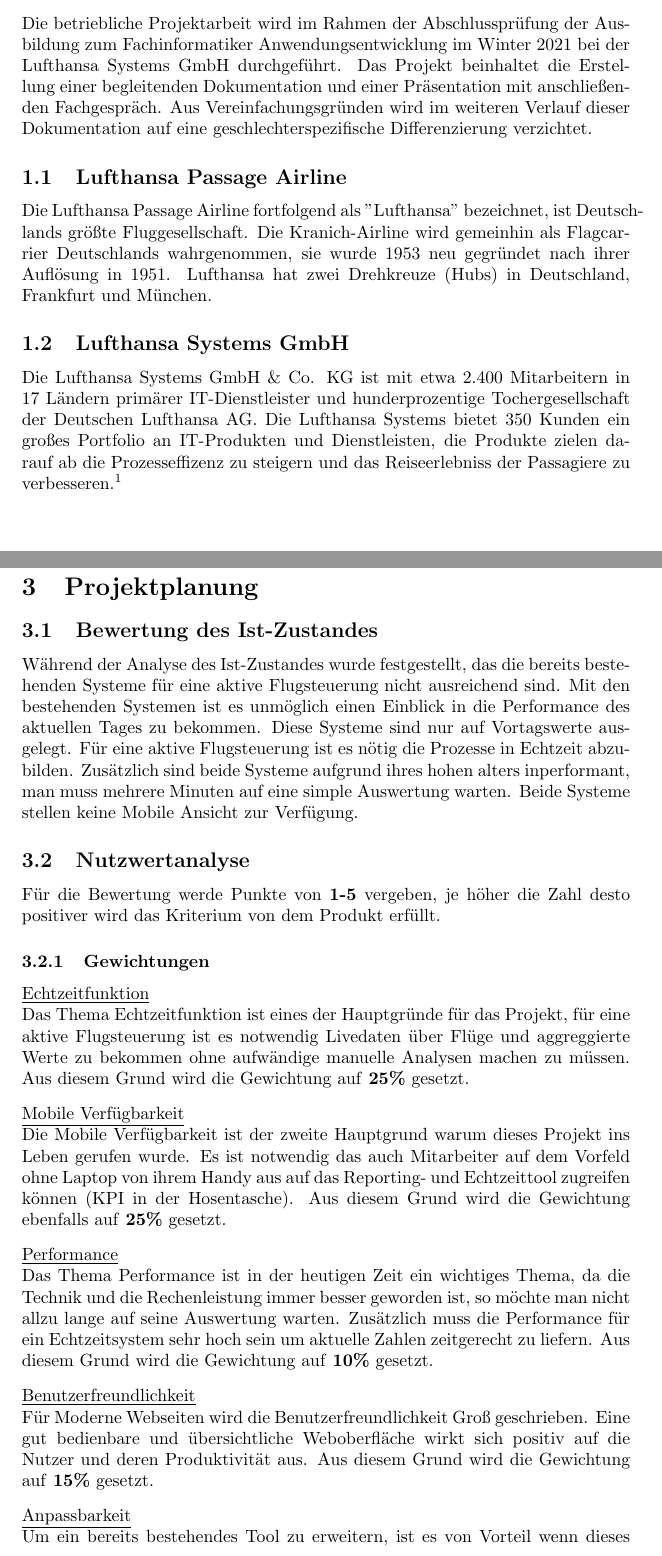
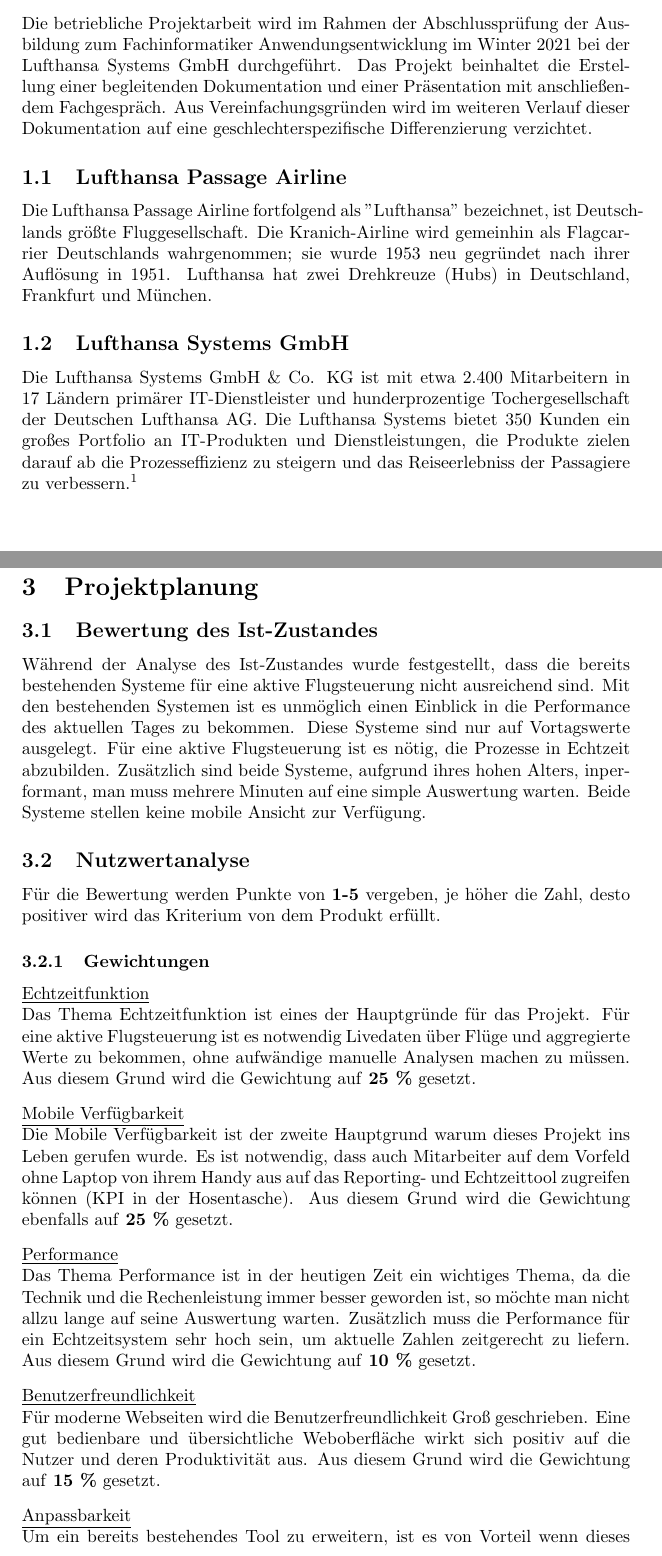
Before and after one commit to zeus1999/abschlussdokumentation-ausbildung-2022, a LaTeX document (main.tex, which reads pages/projektplanung.tex, pages/vorwort.tex): two parts of pages 5 and 8 of 34, joined at a grey line, cut so that both start at the same text. Compiled offline with pdfLaTeX.

Commit message:
fix grammar

```diff
--- a/pages/projektplanung.tex
+++ b/pages/projektplanung.tex
@@ -1,18 +1,18 @@
 \section{Projektplanung}
 
 	\subsection{Bewertung des Ist-Zustandes}
-	Während der Analyse des Ist-Zustandes wurde festgestellt, das die bereits bestehenden Systeme für eine aktive Flugsteuerung nicht ausreichend sind. Mit den bestehenden Systemen ist es unmöglich einen Einblick in die Performance des aktuellen Tages zu bekommen. Diese Systeme sind nur auf Vortagswerte ausgelegt. Für eine aktive Flugsteuerung ist es nötig die Prozesse in Echtzeit abzubilden. Zusätzlich sind beide Systeme aufgrund ihres hohen alters inperformant, man muss mehrere Minuten auf eine simple Auswertung warten. Beide Systeme stellen keine Mobile Ansicht zur Verfügung.
+	Während der Analyse des Ist-Zustandes wurde festgestellt, dass die bereits bestehenden Systeme für eine aktive Flugsteuerung nicht ausreichend sind. Mit den bestehenden Systemen ist es unmöglich einen Einblick in die Performance des aktuellen Tages zu bekommen. Diese Systeme sind nur auf Vortagswerte ausgelegt. Für eine aktive Flugsteuerung ist es nötig, die Prozesse in Echtzeit abzubilden. Zusätzlich sind beide Systeme, aufgrund ihres hohen Alters, inperformant, man muss mehrere Minuten auf eine simple Auswertung warten. Beide Systeme stellen keine mobile Ansicht zur Verfügung.
 
 
 
 	\subsection{Nutzwertanalyse}
-	Für die Bewertung werde Punkte von \textbf{1-5} vergeben, je höher die Zahl desto positiver wird das Kriterium von dem Produkt erfüllt.
+	Für die Bewertung werden Punkte von \textbf{1-5} vergeben, je höher die Zahl, desto positiver wird das Kriterium von dem Produkt erfüllt.
 
 		\subsubsection{Gewichtungen}
 
 		{
 			\underline{Echtzeitfunktion}\\
-			Das Thema Echtzeitfunktion ist eines der Hauptgründe für das Projekt, für eine aktive Flugsteuerung ist es notwendig Livedaten über Flüge und aggreggierte Werte zu bekommen ohne aufwändige manuelle Analysen machen zu müssen. Aus diesem Grund wird die Gewichtung auf \textbf{25\%} gesetzt.
+			Das Thema Echtzeitfunktion ist eines der Hauptgründe für das Projekt. Für eine aktive Flugsteuerung ist es notwendig Livedaten über Flüge und aggregierte Werte zu bekommen, ohne aufwändige manuelle Analysen machen zu müssen. Aus diesem Grund wird die Gewichtung auf \textbf{25 \%} gesetzt.
 
 		}
 
@@ -21,7 +21,7 @@
 		{
 			\noindent
 			\underline{Mobile Verfügbarkeit}\\
-			Die Mobile Verfügbarkeit ist der zweite Hauptgrund warum dieses Projekt ins Leben gerufen wurde. Es ist notwendig das auch Mitarbeiter auf dem Vorfeld ohne Laptop von ihrem Handy aus auf das Reporting- und Echtzeittool zugreifen können (KPI in der Hosentasche). Aus diesem Grund wird die Gewichtung ebenfalls auf \textbf{25\%} gesetzt.
+			Die Mobile Verfügbarkeit ist der zweite Hauptgrund warum dieses Projekt ins Leben gerufen wurde. Es ist notwendig, dass auch Mitarbeiter auf dem Vorfeld ohne Laptop von ihrem Handy aus auf das Reporting- und Echtzeittool zugreifen können (KPI in der Hosentasche). Aus diesem Grund wird die Gewichtung ebenfalls auf \textbf{25 \%} gesetzt.
 		}
 
 		\vspace{8pt}
@@ -29,7 +29,7 @@
 		{
 			\noindent
 			\underline{Performance}\\
-			Das Thema Performance ist in der heutigen Zeit ein wichtiges Thema, da die Technik und die Rechenleistung immer besser geworden ist, so möchte man nicht allzu lange auf seine Auswertung warten. Zusätzlich muss die Performance für ein Echtzeitsystem sehr hoch sein um aktuelle Zahlen zeitgerecht zu liefern. Aus diesem Grund wird die Gewichtung auf \textbf{10\%} gesetzt.
+			Das Thema Performance ist in der heutigen Zeit ein wichtiges Thema, da die Technik und die Rechenleistung immer besser geworden ist, so möchte man nicht allzu lange auf seine Auswertung warten. Zusätzlich muss die Performance für ein Echtzeitsystem sehr hoch sein, um aktuelle Zahlen zeitgerecht zu liefern. Aus diesem Grund wird die Gewichtung auf \textbf{10 \%} gesetzt.
 		}
 
 		\vspace{8pt}
--- a/pages/vorwort.tex
+++ b/pages/vorwort.tex
@@ -3,14 +3,14 @@
 	Die betriebliche Projektarbeit wird im Rahmen der Abschlussprüfung der Ausbildung zum
 	Fachinformatiker Anwendungsentwicklung im Winter 2021 bei der Lufthansa Systems GmbH durchgeführt.
 	Das Projekt beinhaltet die Erstellung einer begleitenden
-	Dokumentation und einer Präsentation mit anschließenden Fachgespräch. Aus Vereinfachungsgründen wird im weiteren Verlauf dieser Dokumentation auf eine geschlechterspezifische
+	Dokumentation und einer Präsentation mit anschließendem Fachgespräch. Aus Vereinfachungsgründen wird im weiteren Verlauf dieser Dokumentation auf eine geschlechterspezifische
 	Differenzierung verzichtet.
 
 
 	\subsection{Lufthansa Passage Airline}
-	Die Lufthansa Passage Airline fortfolgend als "Lufthansa" bezeichnet, ist Deutschlands größte Fluggesellschaft. Die Kranich-Airline wird gemeinhin als Flagcarrier Deutschlands wahrgenommen, sie wurde 1953 neu gegründet nach ihrer Auflösung in 1951. Lufthansa hat zwei Drehkreuze (Hubs) in Deutschland, Frankfurt und München.
+	Die Lufthansa Passage Airline fortfolgend als "Lufthansa" bezeichnet, ist Deutschlands größte Fluggesellschaft. Die Kranich-Airline wird gemeinhin als Flagcarrier Deutschlands wahrgenommen; sie wurde 1953 neu gegründet nach ihrer Auflösung in 1951. Lufthansa hat zwei Drehkreuze (Hubs) in Deutschland, Frankfurt und München.
 
 	\subsection{Lufthansa Systems GmbH}
 	Die Lufthansa Systems GmbH \& Co. KG ist mit etwa 2.400 Mitarbeitern in 17 Ländern primärer IT-Dienstleister und hunderprozentige Tochergesellschaft der Deutschen Lufthansa AG.
-	Die Lufthansa Systems bietet 350 Kunden ein großes Portfolio an IT-Produkten und Dienstleisten, die Produkte zielen darauf ab die Prozesseffizenz zu steigern und das Reiseerlebniss der Passagiere zu verbesseren.
+	Die Lufthansa Systems bietet 350 Kunden ein großes Portfolio an IT-Produkten und Dienstleistungen, die Produkte zielen darauf ab die Prozesseffizienz zu steigern und das Reiseerlebniss der Passagiere zu verbessern.
 	\footcite{1}
```
Also changed, not shown: pages/projektdefinition.tex (+4 -4 lines), main.pdf, pages/projektplanung.tex (6 more changed lines).
